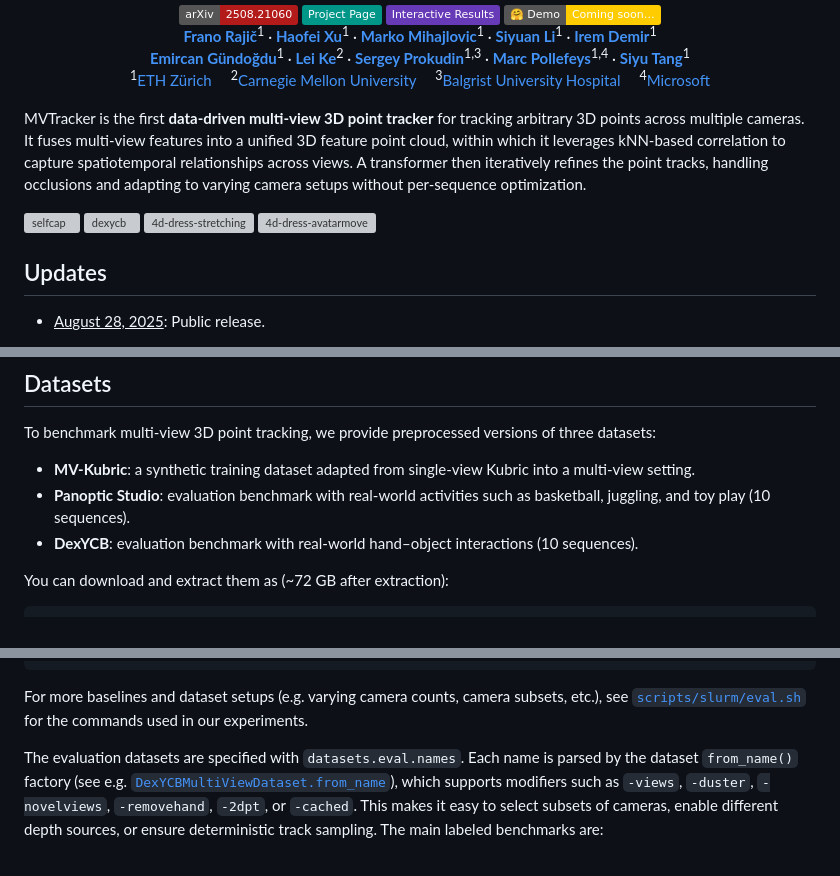
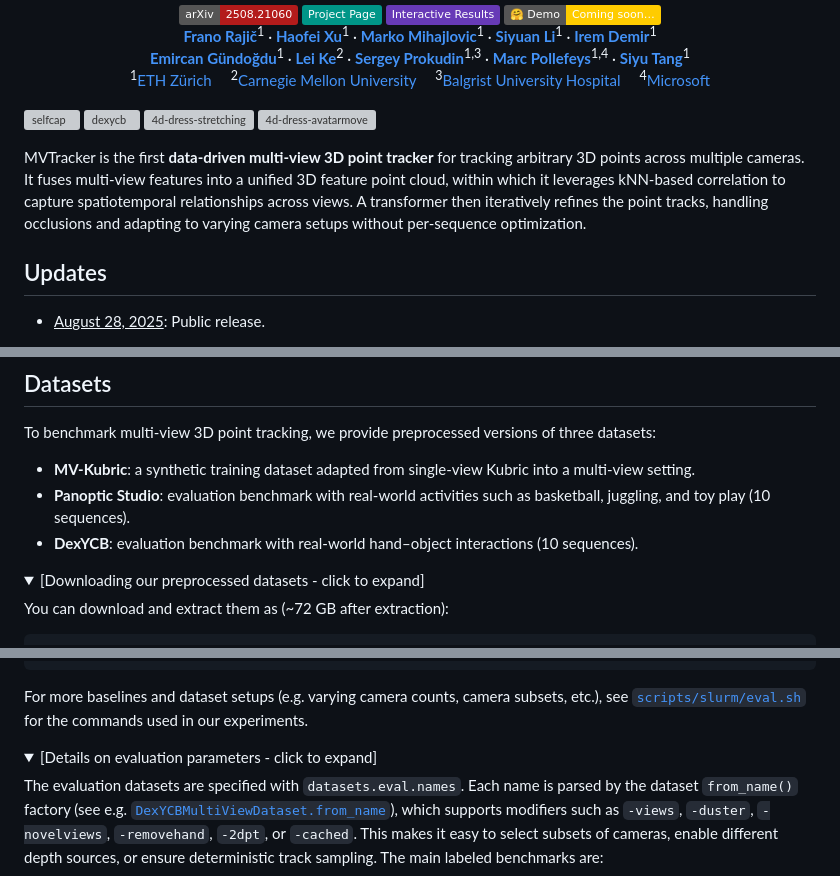
Before and after one commit to TuskAW/mvtracker, a Markdown page: README.md, 3 parts joined by grey strips. Drawn GitHub-style; folded sections open; badges without logos; grey boxes are pictures that could not be loaded.

```diff
--- a/README.md
+++ b/README.md
@@ -23,14 +23,14 @@
 <sup>4</sup>[Microsoft](https://www.microsoft.com/)
 </div>
 
-MVTracker is the first **data-driven multi-view 3D point tracker** for tracking arbitrary 3D points across multiple cameras. It fuses multi-view features into a unified 3D feature point cloud, within which it leverages kNN-based correlation to capture spatiotemporal relationships across views. A transformer then iteratively refines the point tracks, handling occlusions and adapting to varying camera setups without per-sequence optimization.
-
 <p float="left">
   <img alt="selfcap" src="https://github.com/user-attachments/assets/b502d193-c37c-43be-af6c-653b5de7597e" width="48%" />
   <img alt="dexycb" src="https://github.com/user-attachments/assets/d14d4c6c-152e-4040-b29b-3da4b7e8b913" width="48%" />
   <img alt="4d-dress-stretching" src="https://github.com/user-attachments/assets/f3eabdda-59e1-4032-b345-c4603ea86fc0" width="48%" />
   <img alt="4d-dress-avatarmove" src="https://github.com/user-attachments/assets/3fef9924-84ad-4295-95e2-5b82ae7c3053" width="48%" />
 </p>
+
+MVTracker is the first **data-driven multi-view 3D point tracker** for tracking arbitrary 3D points across multiple cameras. It fuses multi-view features into a unified 3D feature point cloud, within which it leverages kNN-based correlation to capture spatiotemporal relationships across views. A transformer then iteratively refines the point tracks, handling occlusions and adapting to varying camera setups without per-sequence optimization.
 
 
 ## Updates
@@ -120,6 +126,9 @@ To benchmark multi-view 3D point tracking, we provide preprocessed versions of t
 - **MV-Kubric**: a synthetic training dataset adapted from single-view Kubric into a multi-view setting.
 - **Panoptic Studio**: evaluation benchmark with real-world activities such as basketball, juggling, and toy play (10 sequences).
 - **DexYCB**: evaluation benchmark with real-world hand–object interactions (10 sequences).
+
+<details>
+<summary>[Downloading our preprocessed datasets - click to expand]</summary>
 
 You can download and extract them as (~72 GB after extraction):
 
@@ -205,6 +224,9 @@ python -m mvtracker.cli.eval experiment_path=logs/cotracker3-online model=cotrac
 
 For more baselines and dataset setups (e.g. varying camera counts, camera subsets, etc.), see [`scripts/slurm/eval.sh`](./scripts/slurm/eval.sh) for the commands used in our experiments.
 
+<details>
+<summary>[Details on evaluation parameters - click to expand]</summary>
+
 The evaluation datasets are specified with `datasets.eval.names`. Each name is parsed by the dataset `from_name()` factory (see e.g. [`DexYCBMultiViewDataset.from_name`](./mvtracker/datasets/dexycb_multiview_dataset.py)), which supports modifiers such as `-views`, `-duster`, `-novelviews`, `-removehand`, `-2dpt`, or `-cached`. This makes it easy to select subsets of cameras, enable different depth sources, or ensure deterministic track sampling. The main labeled benchmarks are:
 - **Kubric (synthetic)** — e.g. `kubric-multiview-v3-views0123`
 - **Panoptic Studio (real)** — e.g. `panoptic-multiview-views1_7_14_20`
```
Also changed, not shown: other parts of README.md (+39 -4 lines).
